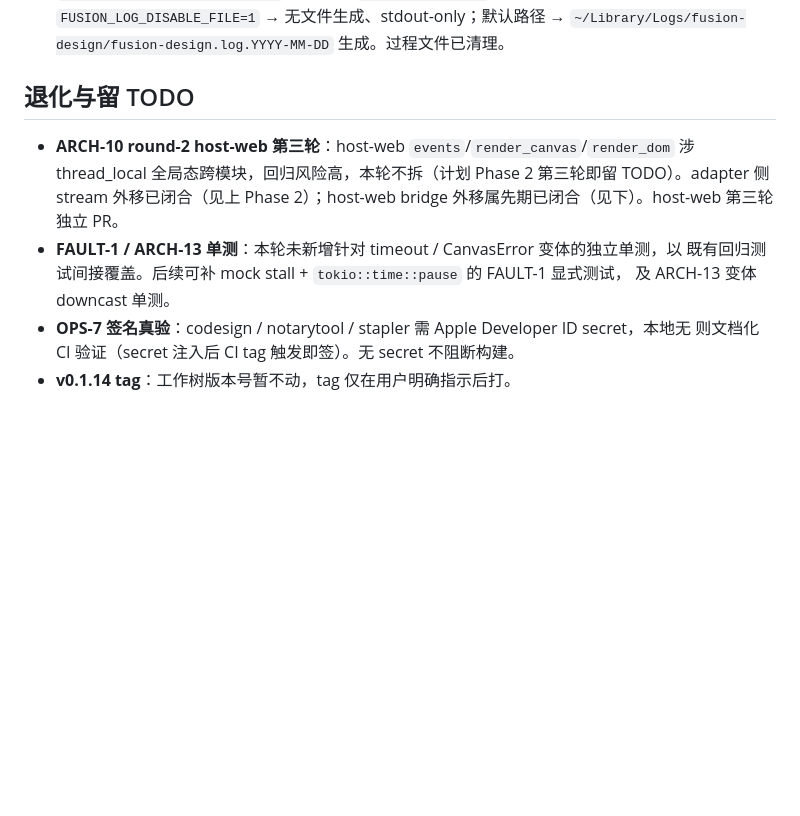
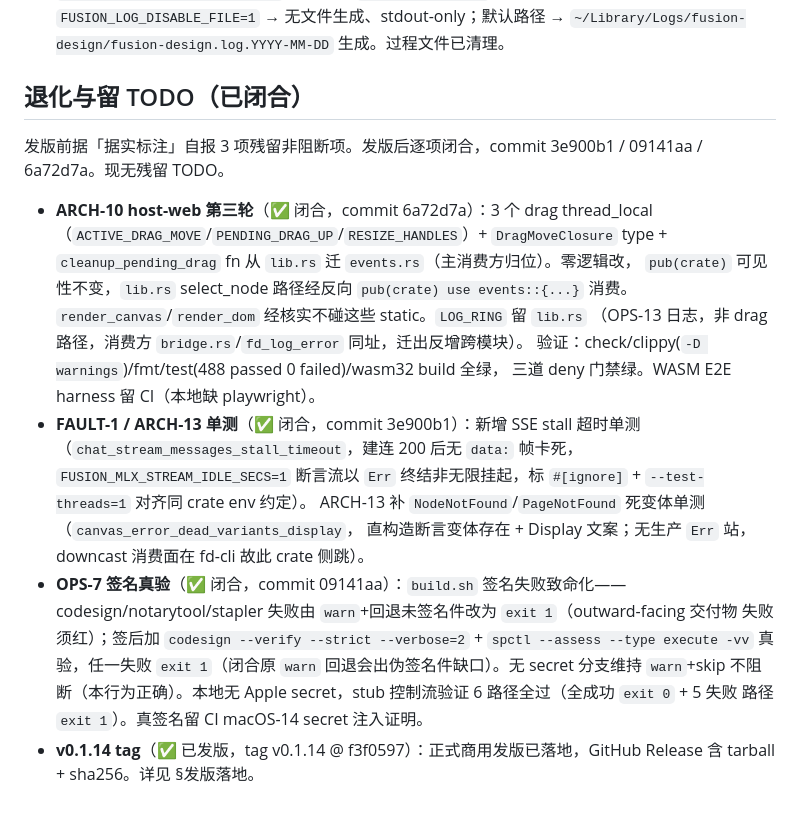
Before and after one commit to dahai80/fusion-design, a Markdown page: docs/changes/v0.1.14.md, the part around the change. Rendered like a GitHub page; blank space fills up the shorter version.

Commit message:
docs(v0.1.14): §退化与留 TODO 3 项改闭合状态
ARCH-10 round-3 / FAULT-1+ARCH-13 单测 / OPS-7 签名真验 三项残留已闭合
（commit 6a72d7a/3e900b1/09141aa），据实标注的 TODO 改为闭合记录。
v0.1.14 tag 项补标已发版（tag v0.1.14 @ f3f0597）。

```diff
--- a/docs/changes/v0.1.14.md
+++ b/docs/changes/v0.1.14.md
@@ -178,15 +178,29 @@ harness 到产品契约（产品码不改，harness 改）：
   `FUSION_LOG_DISABLE_FILE=1` → 无文件生成、stdout-only；默认路径 →
   `~/Library/Logs/fusion-design/fusion-design.log.YYYY-MM-DD` 生成。过程文件已清理。
 
-## 退化与留 TODO
+## 退化与留 TODO（已闭合）
 
-- **ARCH-10 round-2 host-web 第三轮**：host-web `events`/`render_canvas`/`render_dom` 涉
-  thread_local 全局态跨模块，回归风险高，本轮不拆（计划 Phase 2 第三轮即留 TODO）。adapter
-  侧 stream 外移已闭合（见上 Phase 2）；host-web bridge 外移属先期已闭合（见下）。host-web
-  第三轮独立 PR。
-- **FAULT-1 / ARCH-13 单测**：本轮未新增针对 timeout / CanvasError 变体的独立单测，以
-  既有回归测试间接覆盖。后续可补 mock stall + `tokio::time::pause` 的 FAULT-1 显式测试，
-  及 ARCH-13 变体 downcast 单测。
-- **OPS-7 签名真验**：codesign / notarytool / stapler 需 Apple Developer ID secret，本地无
-  则文档化 CI 验证（secret 注入后 CI tag 触发即签）。无 secret 不阻断构建。
-- **v0.1.14 tag**：工作树版本号暂不动，tag 仅在用户明确指示后打。
+发版前据「据实标注」自报 3 项残留非阻断项。发版后逐项闭合，commit
+3e900b1 / 09141aa / 6a72d7a。现无残留 TODO。
+
+- **ARCH-10 host-web 第三轮**（✅ 闭合，commit 6a72d7a）：3 个 drag thread_local
+  （`ACTIVE_DRAG_MOVE`/`PENDING_DRAG_UP`/`RESIZE_HANDLES`）+ `DragMoveClosure` type +
+  `cleanup_pending_drag` fn 从 `lib.rs` 迁 `events.rs`（主消费方归位）。零逻辑改，
+  `pub(crate)` 可见性不变，`lib.rs` select_node 路径经反向 `pub(crate) use events::{...}`
+  消费。`render_canvas`/`render_dom` 经核实不碰这些 static。`LOG_RING` 留 `lib.rs`
+  （OPS-13 日志，非 drag 路径，消费方 `bridge.rs`/`fd_log_error` 同址，迁出反增跨模块）。
+  验证：check/clippy(`-D warnings`)/fmt/test(488 passed 0 failed)/wasm32 build 全绿，
+  三道 deny 门禁绿。WASM E2E harness 留 CI（本地缺 playwright）。
+- **FAULT-1 / ARCH-13 单测**（✅ 闭合，commit 3e900b1）：新增 SSE stall 超时单测
+  （`chat_stream_messages_stall_timeout`，建连 200 后无 `data:` 帧卡死，`FUSION_MLX_STREAM_IDLE_SECS=1`
+  断言流以 `Err` 终结非无限挂起，标 `#[ignore]` + `--test-threads=1` 对齐同 crate env 约定）。
+  ARCH-13 补 `NodeNotFound`/`PageNotFound` 死变体单测（`canvas_error_dead_variants_display`，
+  直构造断言变体存在 + Display 文案；无生产 `Err` 站，downcast 消费面在 fd-cli 故此 crate 侧跳）。
+- **OPS-7 签名真验**（✅ 闭合，commit 09141aa）：`build.sh` 签名失败致命化——
+  codesign/notarytool/stapler 失败由 `warn`+回退未签名件改为 `exit 1`（outward-facing 交付物
+  失败须红）；签后加 `codesign --verify --strict --verbose=2` + `spctl --assess --type execute -vv`
+  真验，任一失败 `exit 1`（闭合原 `warn` 回退会出伪签名件缺口）。无 secret 分支维持 `warn`+skip
+  不阻断（本行为正确）。本地无 Apple secret，stub 控制流验证 6 路径全过（全成功 `exit 0` + 5 失败
+  路径 `exit 1`）。真签名留 CI macOS-14 secret 注入证明。
+- **v0.1.14 tag**（✅ 已发版，tag v0.1.14 @ f3f0597）：正式商用发版已落地，GitHub Release
+  含 tarball + sha256。详见 §发版落地。
```
